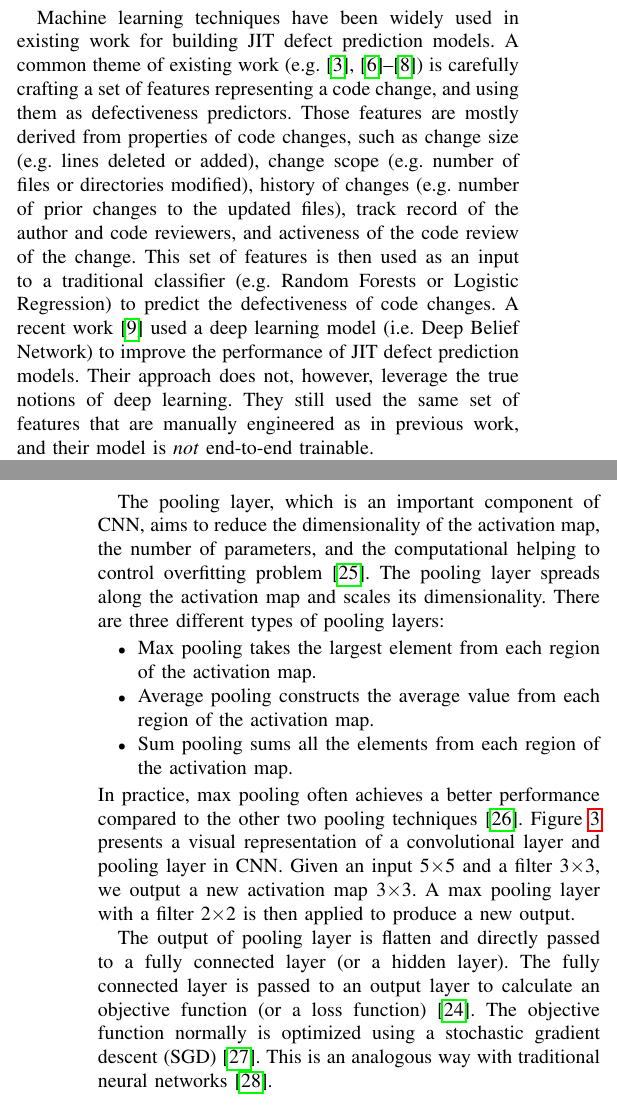
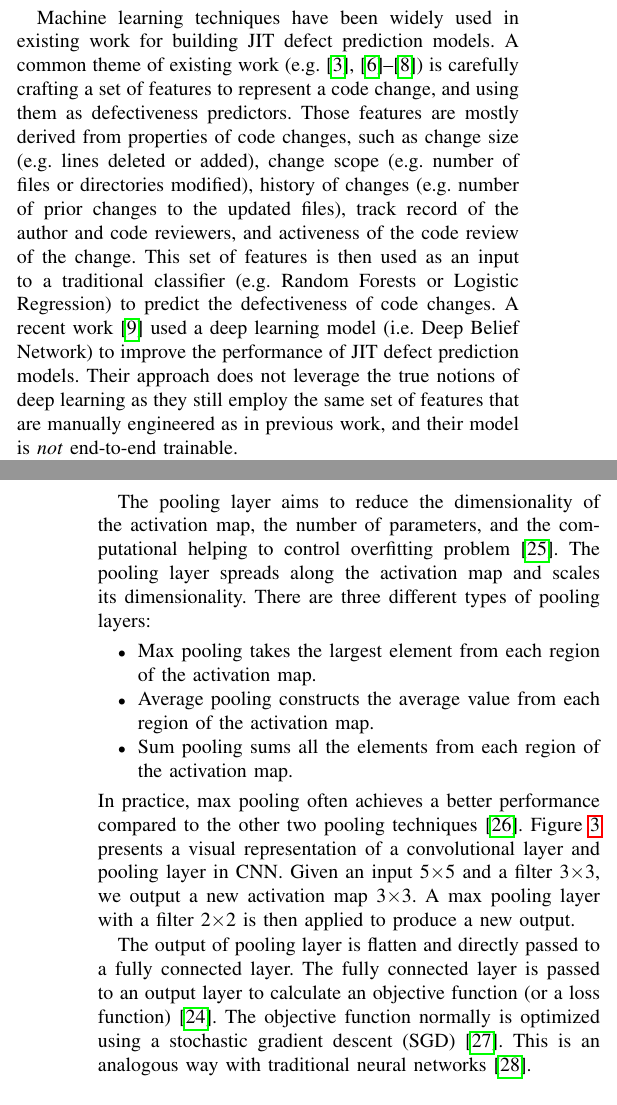
Before and after one commit to hvdthong/Just-in-time-DF-paper, a LaTeX paper (main_ieee.tex, which reads introduction.tex, motivation.tex): two parts of the columns of pages 1 and 3 of 12, joined at a grey line, cut so that both start at the same text. Compiled offline with pdfLaTeX; a missing font is replaced by an installed copy or a similar font; a LaTeX package or settings file that is missing is left out.

Commit message:
Updates from ShareLaTeX

```diff
--- a/introduction.tex
+++ b/introduction.tex
@@ -6,5 +6,5 @@ One common best practice for cost saving is identifying defects and fixing them
 
-Machine learning techniques have been widely used in existing work for building JIT defect prediction models. A common theme of existing work (e.g. \cite{Kamei:2013:LES,Kim:2008:CSC,Kononenko:2015,Mockus2000}) is carefully crafting a set of features representing a code change, and using them as defectiveness predictors. Those features are mostly derived from properties of code changes, such as change size (e.g. lines deleted or added), change scope (e.g. number of files or directories modified), history of changes (e.g. number of prior changes to the updated files), track record of the author and code reviewers, and activeness of the code review of the change. This set of features is then used as an input to a traditional classifier (e.g. Random Forests or Logistic Regression) to predict the defectiveness of code changes. A recent work \cite{Yang:2015:DLJ}  used a deep learning model (i.e. Deep Belief Network) to improve the performance of JIT defect prediction models. Their approach does not, however, leverage the true notions of deep learning. They still used the same set of features that are manually engineered as in previous work, and their model is \emph{not} end-to-end trainable.
+Machine learning techniques have been widely used in existing work for building JIT defect prediction models. A common theme of existing work (e.g.~\cite{Kamei:2013:LES,Kim:2008:CSC,Kononenko:2015,Mockus2000}) is carefully crafting a set of features to represent a code change, and using them as defectiveness predictors. Those features are mostly derived from properties of code changes, such as change size (e.g. lines deleted or added), change scope (e.g. number of files or directories modified), history of changes (e.g. number of prior changes to the updated files), track record of the author and code reviewers, and activeness of the code review of the change. This set of features is then used as an input to a traditional classifier (e.g. Random Forests or Logistic Regression) to predict the defectiveness of code changes. A recent work \cite{Yang:2015:DLJ}  used a deep learning model (i.e. Deep Belief Network) to improve the performance of JIT defect prediction models. Their approach does not leverage the true notions of deep learning as they still employ the same set of features that are manually engineered as in previous work, and their model is \emph{not} end-to-end trainable.
 
 The metric-based features however do not represent the semantic and syntactical structure of the actual code changes. In many cases, two different code changes which have exactly the same metrics (e.g. the number of lines deleted and added) may generate different behaviour when executed, and thus have a different likelihood of defectiveness. Previous studies have showed the usefulness of harvesting the syntactical structure and semantic information hidden in source code to perform various software engineering tasks such as code completion, bug detection and defect prediction \cite{Wang:2016:ALS,Tu:2014:LS,Nguyen:2015:GSL,Hindle:2012:NS,Li:2005:PAE}. This information may enrich representations for defective code changes, and thus improve JIT defect prediction.
 
--- a/motivation.tex
+++ b/motivation.tex
@@ -65,7 +65,7 @@ The convolutional layer plays a vital role in CNN and it takes advantage of the
 f(x) = max(0, x)
 \end{equation}
 
-The pooling layer, which is an important component of CNN, aims to reduce the dimensionality of the activation map, the number of parameters, and the computational helping to control overfitting problem~\cite{tolias2015particular}. The pooling layer spreads along the activation map and scales its dimensionality. There are three different types of pooling layers:
+The pooling layer aims to reduce the dimensionality of the activation map, the number of parameters, and the computational helping to control overfitting problem~\cite{tolias2015particular}. The pooling layer spreads along the activation map and scales its dimensionality. There are three different types of pooling layers:
 \begin{itemize}
 	\item Max pooling takes the largest element from each region of the activation map.
 	\item Average pooling constructs the average value from each region of the activation map.
@@ -73,4 +73,4 @@ The pooling layer, which is an important component of CNN, aims to reduce the di
 \end{itemize}
 In practice, max pooling often achieves a better performance compared to the other two pooling techniques~\cite{zeiler2013stochastic}. Figure~\ref{fig:filter} presents a visual representation of a convolutional layer and pooling layer in CNN. Given an input 5$\times$5 and a filter 3$\times$3, we output a new activation map 3$\times$3. A max pooling layer with a filter 2$\times$2 is then applied to produce a new output.
 
-The output of pooling layer is flatten and directly passed to a fully connected layer (or a hidden layer). The fully connected layer is passed to an output layer to calculate an objective function (or a loss function)~\cite{zhao2017loss}. The objective function normally is optimized using a stochastic gradient descent (SGD)~\cite{bottou2010large}. This is an analogous way with traditional neural networks~\cite{huang1988neural}.
+The output of pooling layer is flatten and directly passed to a fully connected layer. The fully connected layer is passed to an output layer to calculate an objective function (or a loss function)~\cite{zhao2017loss}. The objective function normally is optimized using a stochastic gradient descent (SGD)~\cite{bottou2010large}. This is an analogous way with traditional neural networks~\cite{huang1988neural}.
```
Also changed, not shown: abstract.tex (+1 -1 lines), introduction.tex (2 more changed lines), motivation.tex (2 more changed lines).
